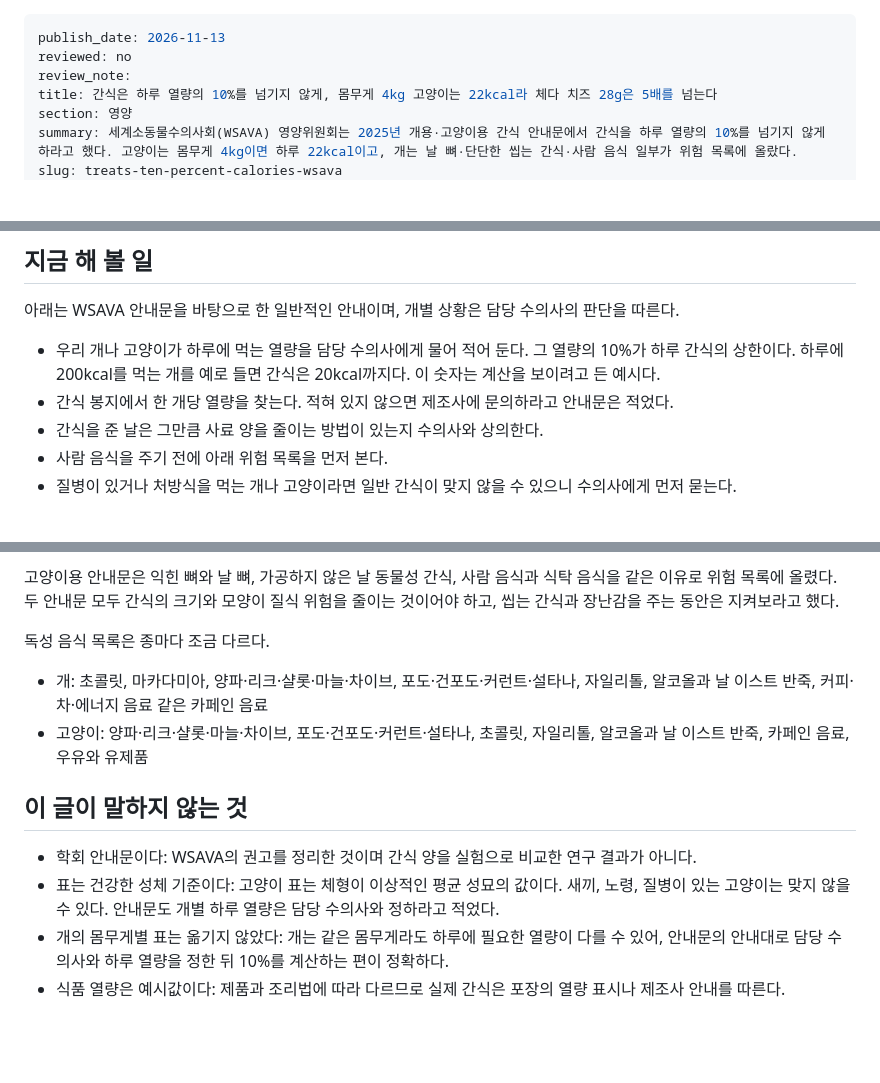
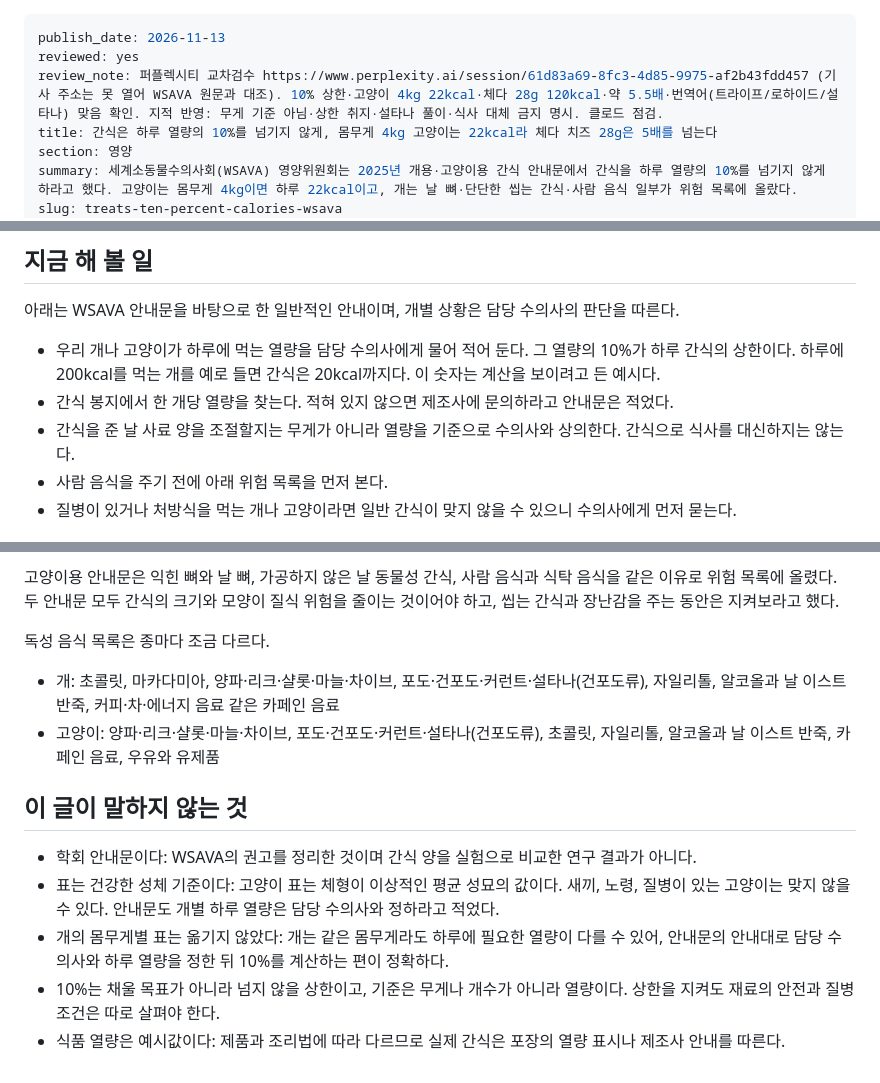
Before and after one commit to tothemoonpark-cpu/petlusnews, a Markdown page: _queue/treats-ten-percent-calories-wsava.md, 3 parts joined by grey strips. Drawn GitHub-style; blank space fills up the shorter version.

```diff
--- a/_queue/treats-ten-percent-calories-wsava.md
+++ b/_queue/treats-ten-percent-calories-wsava.md
@@ -1,7 +1,7 @@
 ---
 publish_date: 2026-11-13
-reviewed: no
-review_note:
+reviewed: yes
+review_note: 퍼플렉시티 교차검수 https://www.perplexity.ai/session/61d83a69-8fc3-4d85-9975-af2b43fdd457 (기사 주소는 못 열어 WSAVA 원문과 대조). 10% 상한·고양이 4kg 22kcal·체다 28g 120kcal·약 5.5배·번역어(트라이프/로하이드/설타나) 맞음 확인. 지적 반영: 무게 기준 아님·상한 취지·설타나 풀이·식사 대체 금지 명시. 클로드 점검.
 title: 간식은 하루 열량의 10%를 넘기지 않게, 몸무게 4kg 고양이는 22kcal라 체다 치즈 28g은 5배를 넘는다
 section: 영양
 summary: 세계소동물수의사회(WSAVA) 영양위원회는 2025년 개용·고양이용 간식 안내문에서 간식을 하루 열량의 10%를 넘기지 않게 하라고 했다. 고양이는 몸무게 4kg이면 하루 22kcal이고, 개는 날 뼈·단단한 씹는 간식·사람 음식 일부가 위험 목록에 올랐다.
@@ -21,7 +21,7 @@ sources: WSAVA Global Nutrition Committee(2025). Feeding treats to your dog. Wor
 
 - 우리 개나 고양이가 하루에 먹는 열량을 담당 수의사에게 물어 적어 둔다. 그 열량의 10%가 하루 간식의 상한이다. 하루에 200kcal를 먹는 개를 예로 들면 간식은 20kcal까지다. 이 숫자는 계산을 보이려고 든 예시다.
 - 간식 봉지에서 한 개당 열량을 찾는다. 적혀 있지 않으면 제조사에 문의하라고 안내문은 적었다.
-- 간식을 준 날은 그만큼 사료 양을 줄이는 방법이 있는지 수의사와 상의한다.
+- 간식을 준 날 사료 양을 조절할지는 무게가 아니라 열량을 기준으로 수의사와 상의한다. 간식으로 식사를 대신하지는 않는다.
 - 사람 음식을 주기 전에 아래 위험 목록을 먼저 본다.
 - 질병이 있거나 처방식을 먹는 개나 고양이라면 일반 간식이 맞지 않을 수 있으니 수의사에게 먼저 묻는다.
 
@@ -88,12 +88,13 @@ WSAVA 영양위원회는 개용·고양이용 안내문에서 간식이 하루
 
 독성 음식 목록은 종마다 조금 다르다.
 
-- 개: 초콜릿, 마카다미아, 양파·리크·샬롯·마늘·차이브, 포도·건포도·커런트·설타나, 자일리톨, 알코올과 날 이스트 반죽, 커피·차·에너지 음료 같은 카페인 음료
-- 고양이: 양파·리크·샬롯·마늘·차이브, 포도·건포도·커런트·설타나, 초콜릿, 자일리톨, 알코올과 날 이스트 반죽, 카페인 음료, 우유와 유제품
+- 개: 초콜릿, 마카다미아, 양파·리크·샬롯·마늘·차이브, 포도·건포도·커런트·설타나(건포도류), 자일리톨, 알코올과 날 이스트 반죽, 커피·차·에너지 음료 같은 카페인 음료
+- 고양이: 양파·리크·샬롯·마늘·차이브, 포도·건포도·커런트·설타나(건포도류), 초콜릿, 자일리톨, 알코올과 날 이스트 반죽, 카페인 음료, 우유와 유제품
 
 ## 이 글이 말하지 않는 것
 
 - 학회 안내문이다: WSAVA의 권고를 정리한 것이며 간식 양을 실험으로 비교한 연구 결과가 아니다.
 - 표는 건강한 성체 기준이다: 고양이 표는 체형이 이상적인 평균 성묘의 값이다. 새끼, 노령, 질병이 있는 고양이는 맞지 않을 수 있다. 안내문도 개별 하루 열량은 담당 수의사와 정하라고 적었다.
 - 개의 몸무게별 표는 옮기지 않았다: 개는 같은 몸무게라도 하루에 필요한 열량이 다를 수 있어, 안내문의 안내대로 담당 수의사와 하루 열량을 정한 뒤 10%를 계산하는 편이 정확하다.
+- 10%는 채울 목표가 아니라 넘지 않을 상한이고, 기준은 무게나 개수가 아니라 열량이다. 상한을 지켜도 재료의 안전과 질병 조건은 따로 살펴야 한다.
 - 식품 열량은 예시값이다: 제품과 조리법에 따라 다르므로 실제 간식은 포장의 열량 표시나 제조사 안내를 따른다.
```
Also changed, not shown: _queue/antifreeze-ethylene-glycol-dogs-cats-canada.md (+5 -5 lines), _queue/dog-paws-deicer-salt-wipe-after-walk.md (+4 -2 lines).
